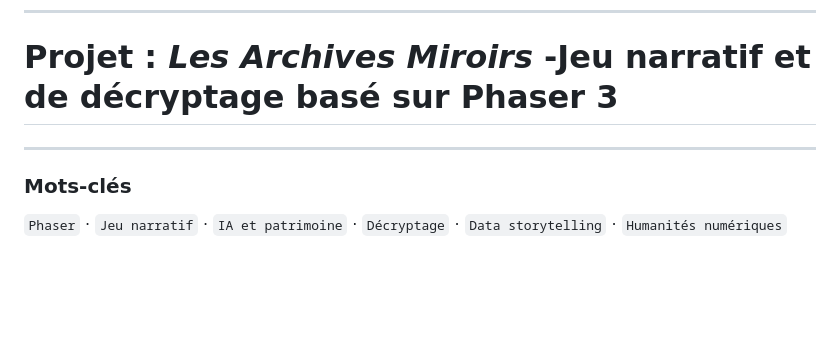
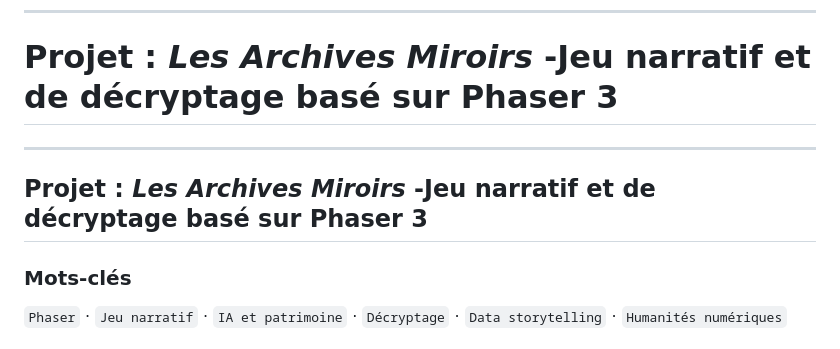
Before and after one commit to kada798/cv, a Markdown page: projet.md, the part around the change. GitHub-like rendering; blank space fills up the shorter version.

```diff
--- a/projet.md
+++ b/projet.md
@@ -1,6 +1,7 @@
 ---
 # Projet : *Les Archives Miroirs* -Jeu narratif et de décryptage basé sur **Phaser 3**
 ---
+## Projet : *Les Archives Miroirs* -Jeu narratif et de décryptage basé sur **Phaser 3**
 ### Mots-clés
 `Phaser` · `Jeu narratif` · `IA et patrimoine` · `Décryptage` · `Data storytelling` · `Humanités numériques`
 
```
